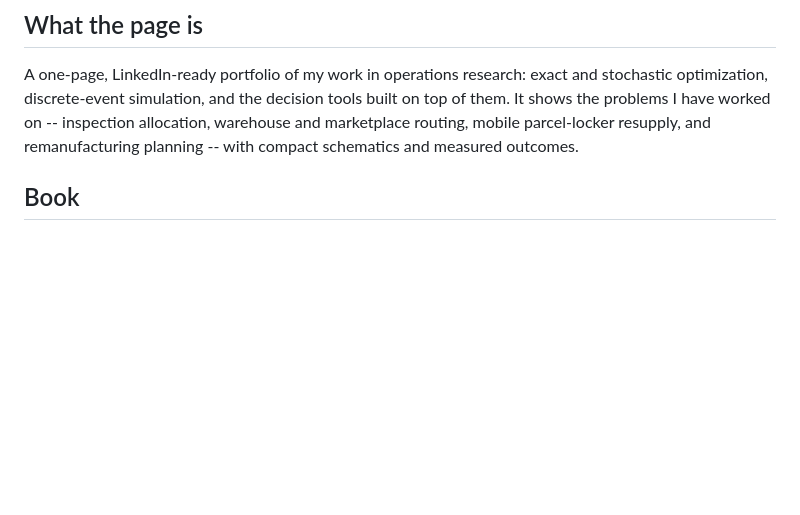
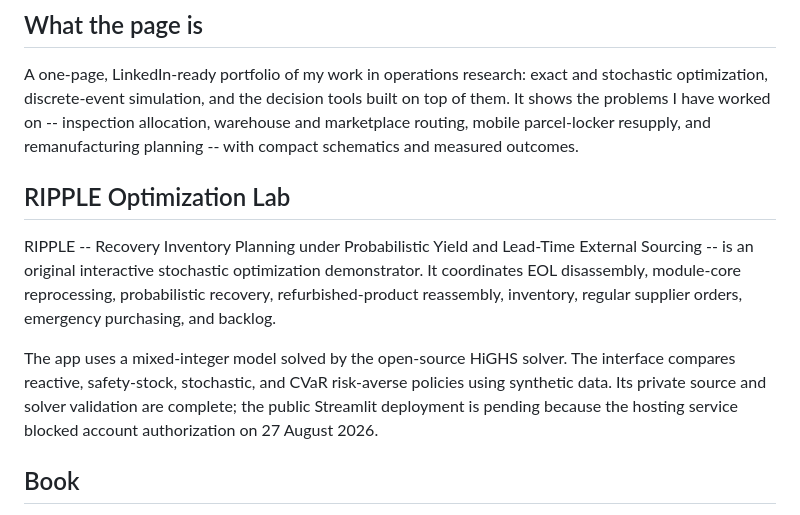
Before and after one commit to hedayatis/hedayatis.github.io, a Markdown page: README.md, the part around the change. Drawn GitHub-style; blank space fills up the shorter version.

Commit message:
Document RIPPLE Optimization Lab

```diff
--- a/README.md
+++ b/README.md
@@ -20,6 +20,20 @@ and stochastic optimization, discrete-event simulation, and the decision tools
 built on top of them. It shows the problems I have worked on -- inspection
 allocation, warehouse and marketplace routing, mobile parcel-locker resupply,
 and remanufacturing planning -- with compact schematics and measured outcomes.
+
+## RIPPLE Optimization Lab
+
+RIPPLE -- Recovery Inventory Planning under Probabilistic Yield and Lead-Time
+External Sourcing -- is an original interactive stochastic optimization
+demonstrator. It coordinates EOL disassembly, module-core reprocessing,
+probabilistic recovery, refurbished-product reassembly, inventory, regular
+supplier orders, emergency purchasing, and backlog.
+
+The app uses a mixed-integer model solved by the open-source HiGHS solver. The
+interface compares reactive, safety-stock, stochastic, and CVaR risk-averse
+policies using synthetic data. Its private source and solver validation are
+complete; the public Streamlit deployment is pending because the hosting
+service blocked account authorization on 27 August 2026.
 
 ## Book
 
```
